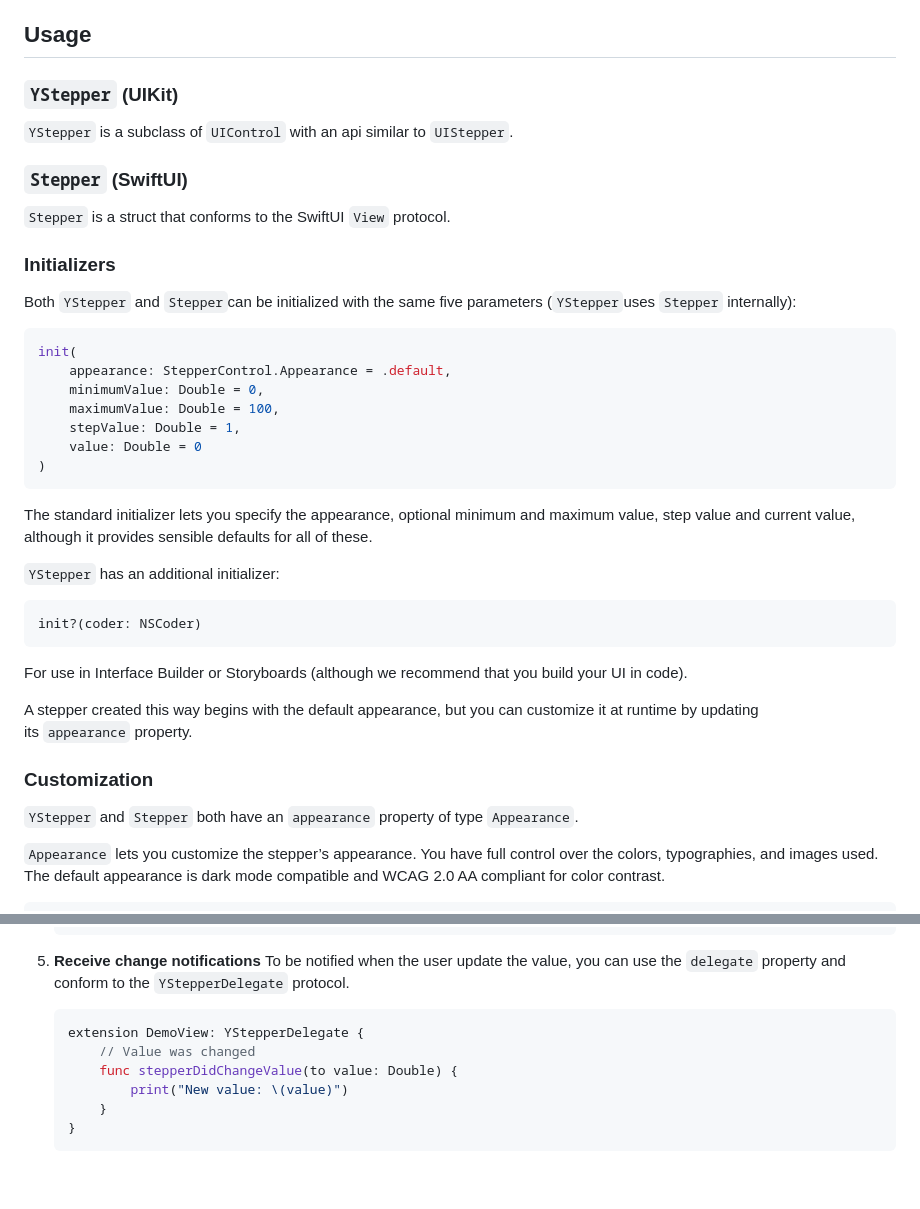
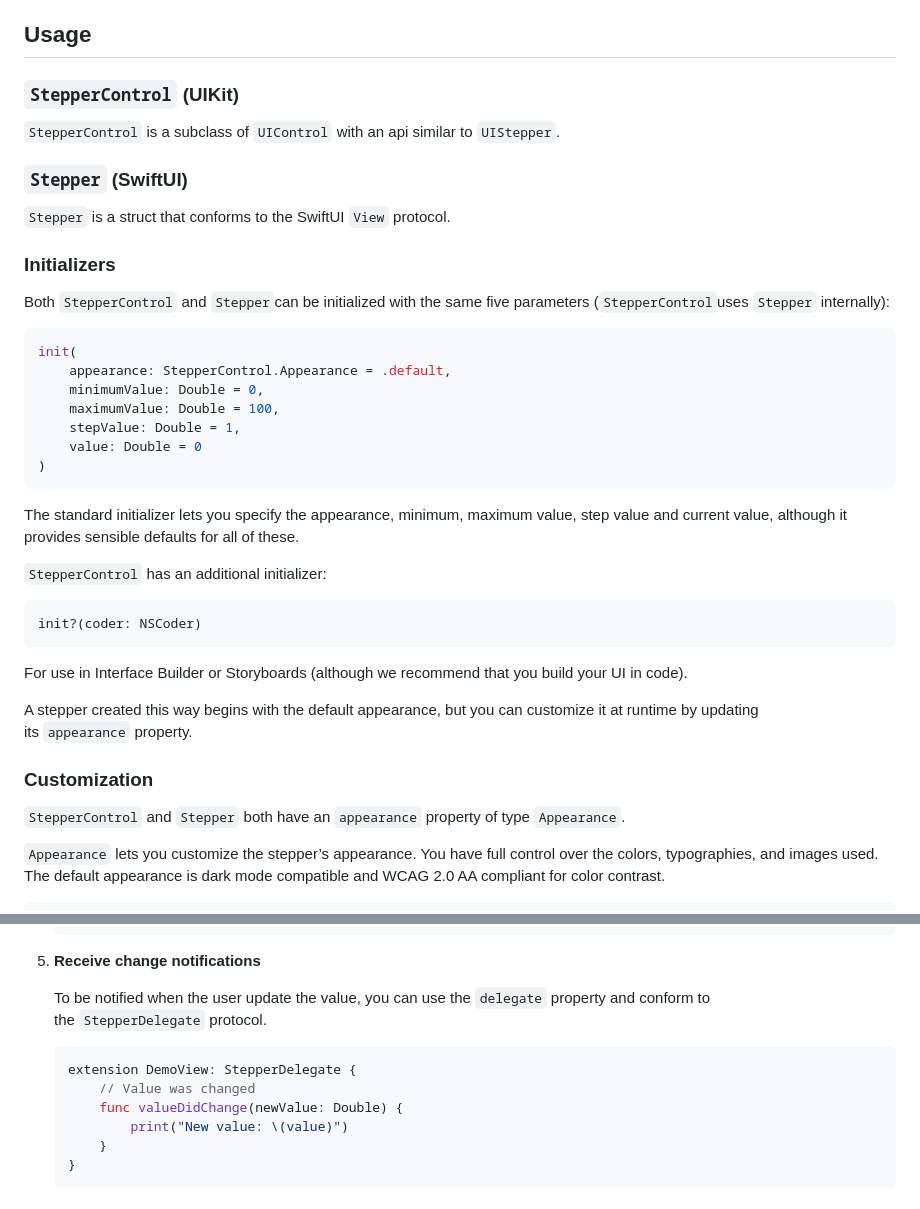
Before and after one commit to codeandtheory/ystepper-ios, a Markdown page: README.md, 2 parts joined by grey strips. Drawn GitHub-style; blank space fills up the shorter version.

````diff
--- a/README.md
+++ b/README.md
@@ -11,9 +11,9 @@ Documentation is automatically generated from source code comments and rendered
 
 Usage
 ----------
-### `YStepper` (UIKit)
+### `StepperControl` (UIKit)
 
-`YStepper` is a subclass of `UIControl` with an api similar to `UIStepper`.
+`StepperControl` is a subclass of `UIControl` with an api similar to `UIStepper`.
 
 ### `Stepper` (SwiftUI)
 
@@ -21,7 +21,7 @@ Usage
 
 ### Initializers
 
-Both `YStepper` and `Stepper`can be initialized with the same five parameters (`YStepper`uses `Stepper` internally):
+Both `StepperControl` and `Stepper`can be initialized with the same five parameters (`StepperControl`uses `Stepper` internally):
 
 ```swift
 init(
@@ -33,9 +33,9 @@ init(
 )
 ```
 
-The standard initializer lets you specify the appearance, optional minimum and maximum value, step value and current value, although it provides sensible defaults for all of these.
+The standard initializer lets you specify the appearance, minimum, maximum value, step value and current value, although it provides sensible defaults for all of these.
 
-`YStepper` has an additional initializer:
+`StepperControl` has an additional initializer:
 
 ```swift
 init?(coder: NSCoder)
@@ -47,7 +47,7 @@ A stepper created this way begins with the default appearance, but you can custo
 
 ### Customization
 
-`YStepper` and `Stepper` both have an `appearance` property of type `Appearance`.
+`StepperControl` and `Stepper` both have an `appearance` property of type `Appearance`.
 
 `Appearance` lets you customize the stepper’s appearance. You have full control over the colors, typographies, and images used. The default appearance is dark mode compatible and WCAG 2.0 AA compliant for color contrast.
 
@@ -228,12 +228,14 @@ Our stepper also supports Swift UI!
     }
     ```
 
-5. **Receive change notifications** To be notified when the user update the value, you can use the `delegate` property and conform to the `YStepperDelegate` protocol.
+5. **Receive change notifications**
+
+    To be notified when the user update the value, you can use the `delegate` property and conform to the `StepperDelegate` protocol.
 
     ```swift
-    extension DemoView: YStepperDelegate {
+    extension DemoView: StepperDelegate {
         // Value was changed
-        func stepperDidChangeValue(to value: Double) {
+        func valueDidChange(newValue: Double) {
             print("New value: \(value)")
         }
     }
````
Also changed, not shown: other parts of README.md (+15 -15 lines).
